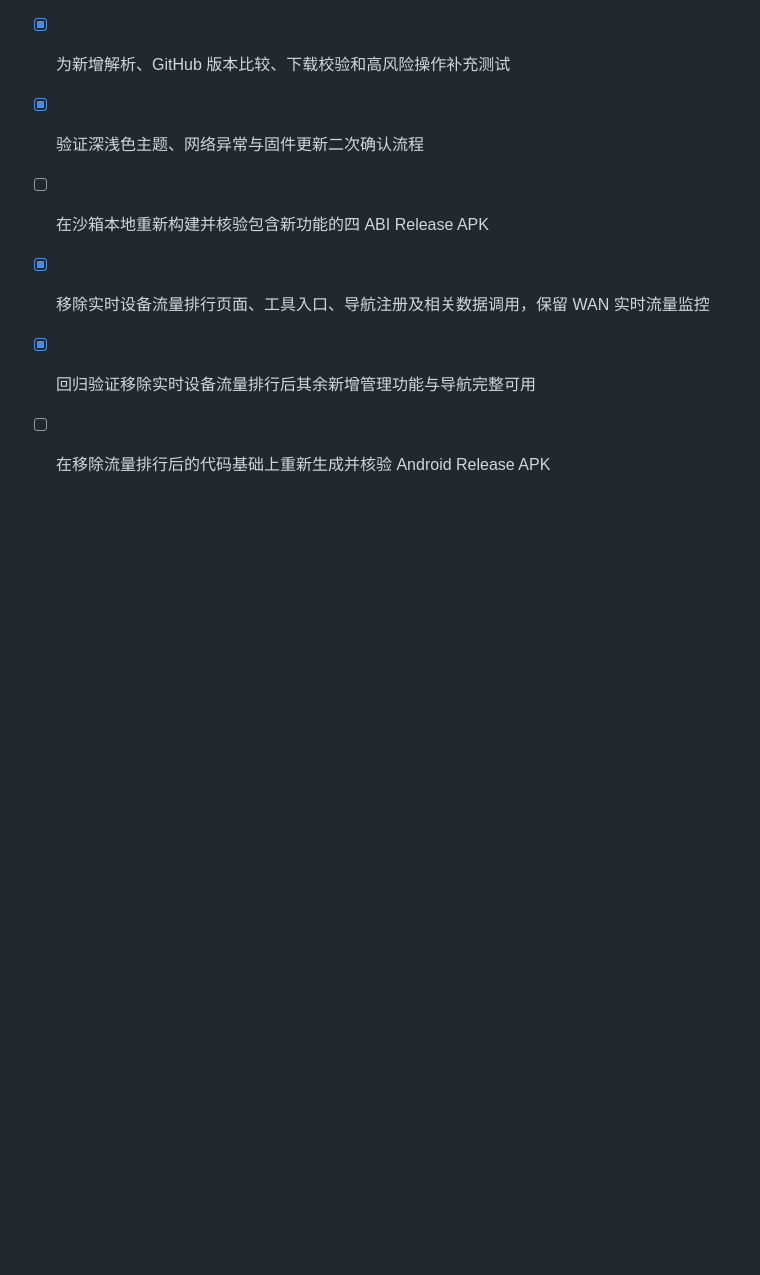
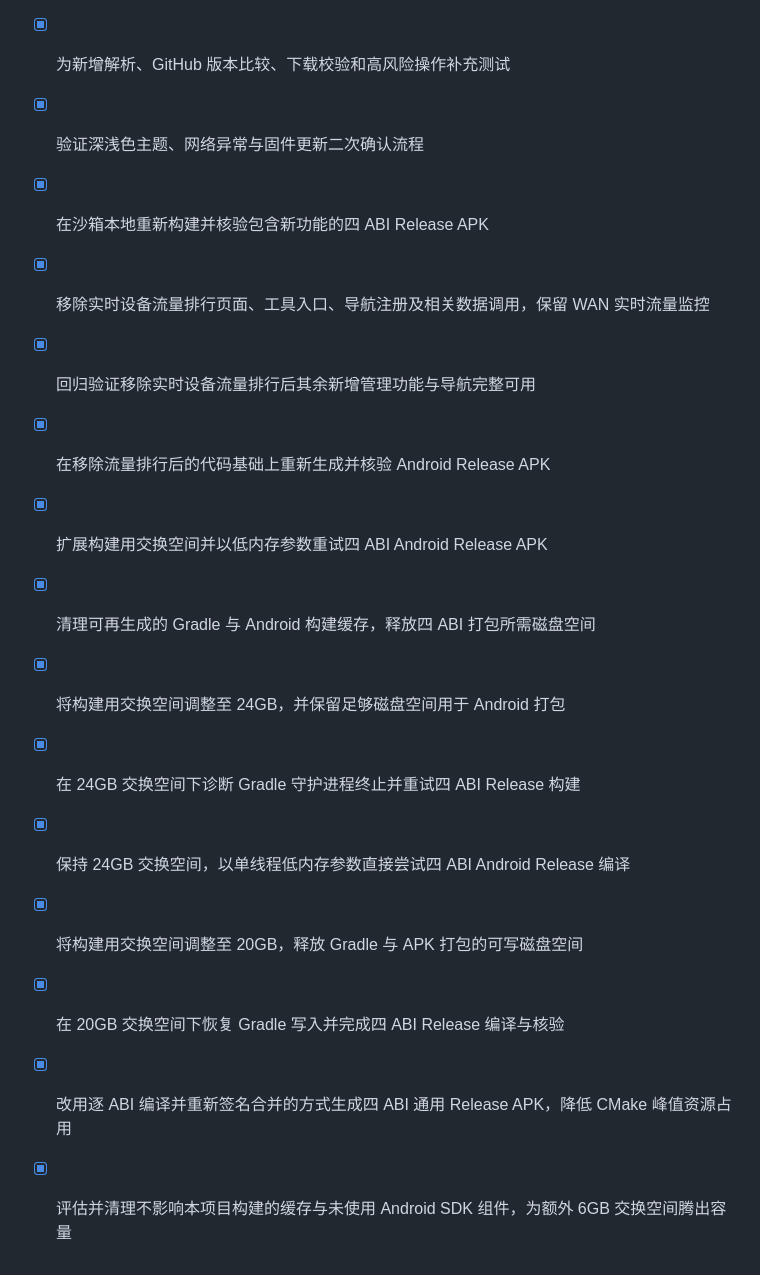
Before and after one commit to MMCKB/OpenWRT-Status-APP, a Markdown page: todo.md, the part around the change. Drawn GitHub-style; blank space fills up the shorter version.

Commit message:
Checkpoint: v1.0.11：已移除实时设备流量排行页面、工具入口、根导航、conntrack 数据逻辑与专项测试，保留原有 WAN 接口实时流量监控。保留并完成 DHCP/静态租约、无线优化、弱信号设备分析、Docker 容器管理、性能基准及 GitHub Release 固件检查、资产下载上传与双重确认升级能力。TypeScript 检查与完整单元测试通过。受限资源环境下改为逐 ABI（armeabi-v7a、arm64-v8a、x86、x86_64）低峰值 Release 编译，再合并未压缩原生库、对齐并重新签名，成功产出并核验四 ABI 通用 Release APK，包含离线 Hermes Bundle。构建后已恢复开发预览服务，构建用交换空间调整为 20GB。

```diff
--- a/todo.md
+++ b/todo.md
@@ -195,7 +195,16 @@
 - [x] 构建弱信号、Docker、性能基准和固件版本检查的移动端管理界面
 - [x] 为新增解析、GitHub 版本比较、下载校验和高风险操作补充测试
 - [x] 验证深浅色主题、网络异常与固件更新二次确认流程
-- [ ] 在沙箱本地重新构建并核验包含新功能的四 ABI Release APK
+- [x] 在沙箱本地重新构建并核验包含新功能的四 ABI Release APK
 - [x] 移除实时设备流量排行页面、工具入口、导航注册及相关数据调用，保留 WAN 实时流量监控
 - [x] 回归验证移除实时设备流量排行后其余新增管理功能与导航完整可用
-- [ ] 在移除流量排行后的代码基础上重新生成并核验 Android Release APK
+- [x] 在移除流量排行后的代码基础上重新生成并核验 Android Release APK
+- [x] 扩展构建用交换空间并以低内存参数重试四 ABI Android Release APK
+- [x] 清理可再生成的 Gradle 与 Android 构建缓存，释放四 ABI 打包所需磁盘空间
+- [x] 将构建用交换空间调整至 24GB，并保留足够磁盘空间用于 Android 打包
+- [x] 在 24GB 交换空间下诊断 Gradle 守护进程终止并重试四 ABI Release 构建
+- [x] 保持 24GB 交换空间，以单线程低内存参数直接尝试四 ABI Android Release 编译
+- [x] 将构建用交换空间调整至 20GB，释放 Gradle 与 APK 打包的可写磁盘空间
+- [x] 在 20GB 交换空间下恢复 Gradle 写入并完成四 ABI Release 编译与核验
+- [x] 改用逐 ABI 编译并重新签名合并的方式生成四 ABI 通用 Release APK，降低 CMake 峰值资源占用
+- [x] 评估并清理不影响本项目构建的缓存与未使用 Android SDK 组件，为额外 6GB 交换空间腾出容量
```
